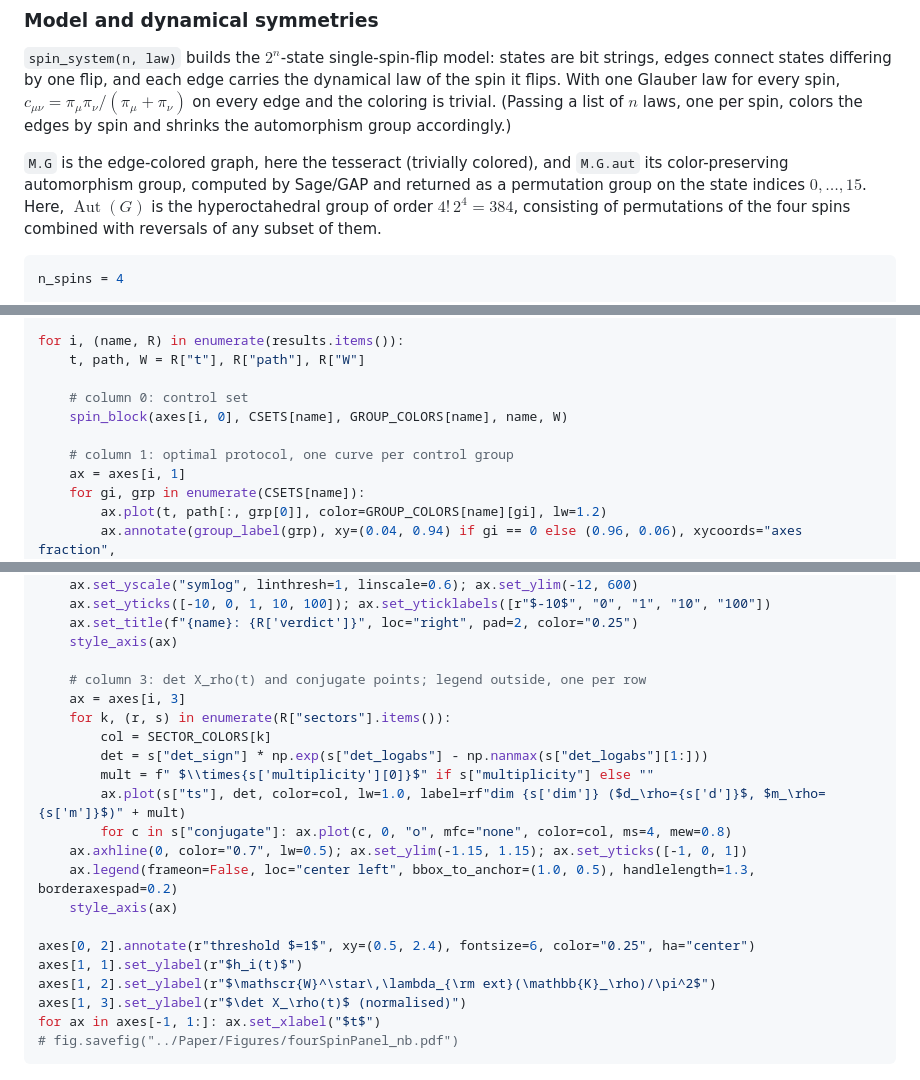
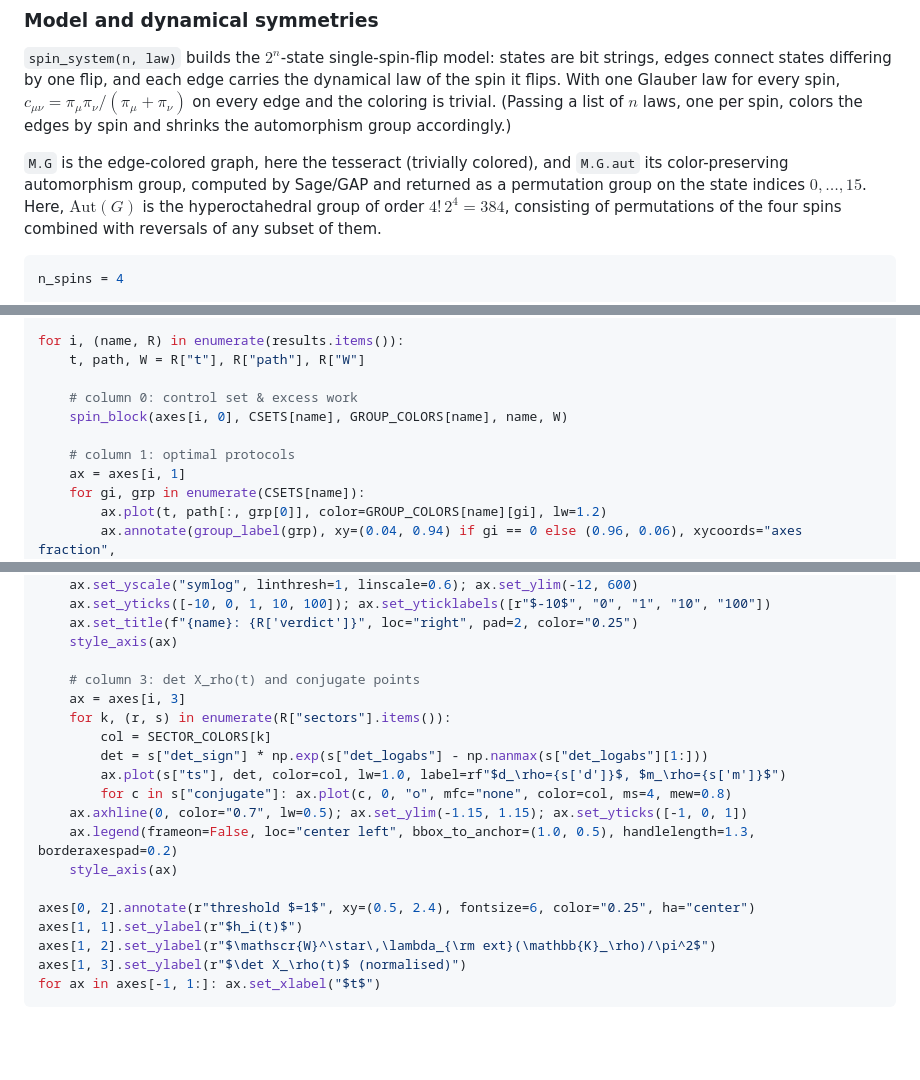
Before and after one commit to jordanrsawch/ExtrinsicThermodynamicGeometry, a Markdown page: README.md, 3 parts joined by grey strips. Rendered like a GitHub page; blank space fills up the shorter version.

````diff
--- a/README.md
+++ b/README.md
@@ -51,7 +51,7 @@ import matplotlib.pyplot as plt
 
 `spin_system(n, law)` builds the $2^n$-state single-spin-flip model: states are bit strings, edges connect states differing by one flip, and each edge carries the dynamical law of the spin it flips. With one Glauber law for every spin, $c_{\mu\nu} = \pi_\mu\pi_\nu/(\pi_\mu + \pi_\nu)$ on every edge and the coloring is trivial. (Passing a list of  $n$ laws, one per spin, colors the edges by spin and shrinks the automorphism group accordingly.)
 
-`M.G` is the edge-colored graph, here the tesseract (trivially colored), and `M.G.aut` its color-preserving automorphism group, computed by Sage/GAP and returned as a permutation group on the state indices $0,\dots,15$. Here, $\operatorname{Aut}(G)$ is the hyperoctahedral group of order $4!\,2^4 = 384$, consisting of permutations of the four spins combined with reversals of any subset of them.
+`M.G` is the edge-colored graph, here the tesseract (trivially colored), and `M.G.aut` its color-preserving automorphism group, computed by Sage/GAP and returned as a permutation group on the state indices $0,\dots,15$. Here, $\mathrm{Aut}(G)$ is the hyperoctahedral group of order $4!\,2^4 = 384$, consisting of permutations of the four spins combined with reversals of any subset of them.
 
 
 ```python
@@ -460,10 +460,10 @@ fig.get_layout_engine().set(w_pad=2 / 72, h_pad=2 / 72, wspace=0.04, hspace=0.06
 for i, (name, R) in enumerate(results.items()):
     t, path, W = R["t"], R["path"], R["W"]
 
-    # column 0: control set
+    # column 0: control set & excess work
     spin_block(axes[i, 0], CSETS[name], GROUP_COLORS[name], name, W)
 
-    # column 1: optimal protocol, one curve per control group
+    # column 1: optimal protocols
     ax = axes[i, 1]
     for gi, grp in enumerate(CSETS[name]):
         ax.plot(t, path[:, grp[0]], color=GROUP_COLORS[name][gi], lw=1.2)
@@ -487,13 +487,12 @@ for i, (name, R) in enumerate(results.items()):
     ax.set_title(f"{name}: {R['verdict']}", loc="right", pad=2, color="0.25")
     style_axis(ax)
 
-    # column 3: det X_rho(t) and conjugate points; legend outside, one per row
+    # column 3: det X_rho(t) and conjugate points
     ax = axes[i, 3]
     for k, (r, s) in enumerate(R["sectors"].items()):
         col = SECTOR_COLORS[k]
         det = s["det_sign"] * np.exp(s["det_logabs"] - np.nanmax(s["det_logabs"][1:]))
-        mult = f" $\\times{s['multiplicity'][0]}$" if s["multiplicity"] else ""
-        ax.plot(s["ts"], det, color=col, lw=1.0, label=rf"dim {s['dim']} ($d_\rho={s['d']}$, $m_\rho={s['m']}$)" + mult)
+        ax.plot(s["ts"], det, color=col, lw=1.0, label=rf"$d_\rho={s['d']}$, $m_\rho={s['m']}$")
         for c in s["conjugate"]: ax.plot(c, 0, "o", mfc="none", color=col, ms=4, mew=0.8)
     ax.axhline(0, color="0.7", lw=0.5); ax.set_ylim(-1.15, 1.15); ax.set_yticks([-1, 0, 1])
     ax.legend(frameon=False, loc="center left", bbox_to_anchor=(1.0, 0.5), handlelength=1.3, borderaxespad=0.2)
@@ -504,7 +503,6 @@ axes[1, 1].set_ylabel(r"$h_i(t)$")
 axes[1, 2].set_ylabel(r"$\mathscr{W}^\star\,\lambda_{\rm ext}(\mathbb{K}_\rho)/\pi^2$")
 axes[1, 3].set_ylabel(r"$\det X_\rho(t)$ (normalised)")
 for ax in axes[-1, 1:]: ax.set_xlabel("$t$")
-# fig.savefig("../Paper/Figures/fourSpinPanel_nb.pdf")
 ```
 
 
````
Also changed, not shown: README_files/README_11_0.png (added), README_files/README_15_0.png (added), README_files/README_18_0.png (added), README_files/README_3_1.png (added).
